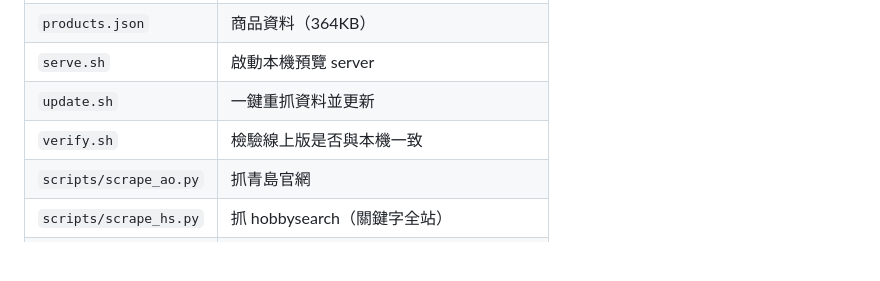
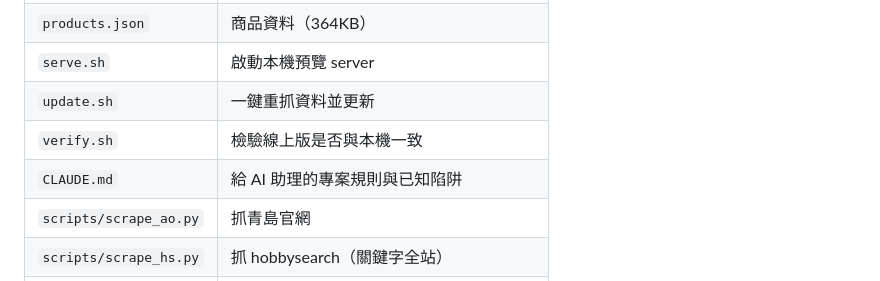
Before and after one commit to chuehnone/cyber-formula-goods, a Markdown page: README.md, the part around the change. GitHub-like rendering; blank space fills up the shorter version.

```diff
--- a/README.md
+++ b/README.md
@@ -41,6 +41,7 @@
 | `serve.sh` | 啟動本機預覽 server |
 | `update.sh` | 一鍵重抓資料並更新 |
 | `verify.sh` | 檢驗線上版是否與本機一致 |
+| `CLAUDE.md` | 給 AI 助理的專案規則與已知陷阱 |
 | `scripts/scrape_ao.py` | 抓青島官網 |
 | `scripts/scrape_hs.py` | 抓 hobbysearch（關鍵字全站） |
 | `scripts/scrape2.py` | 抓 hobbysearch（帶站方分類） |
```
Also changed, not shown: CLAUDE.md (added, +122 -0 lines).
